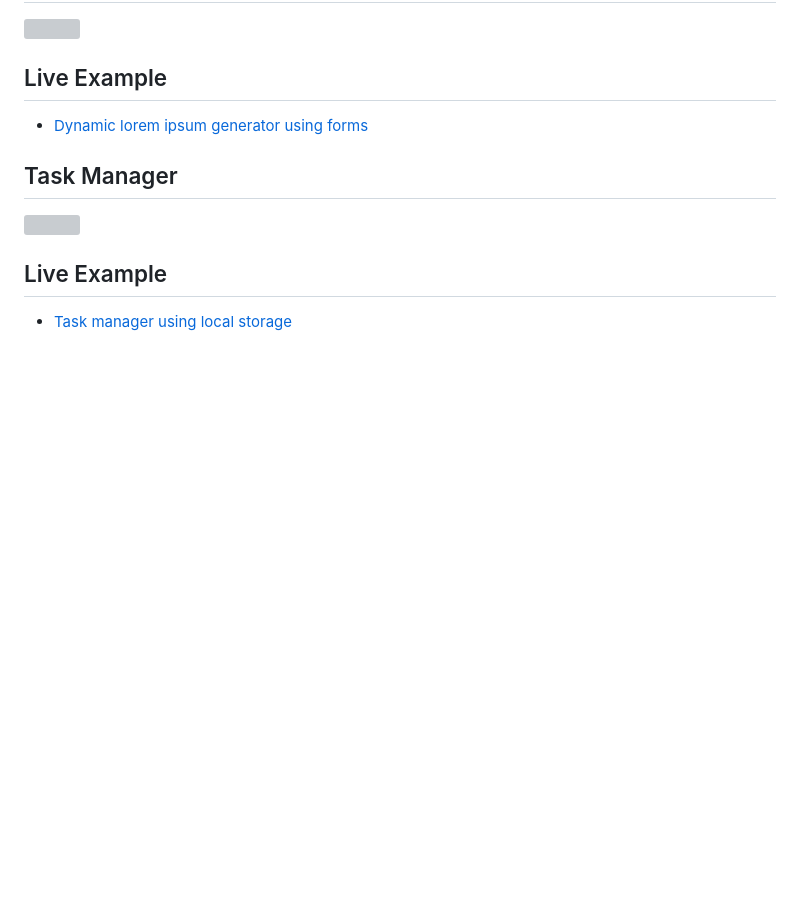
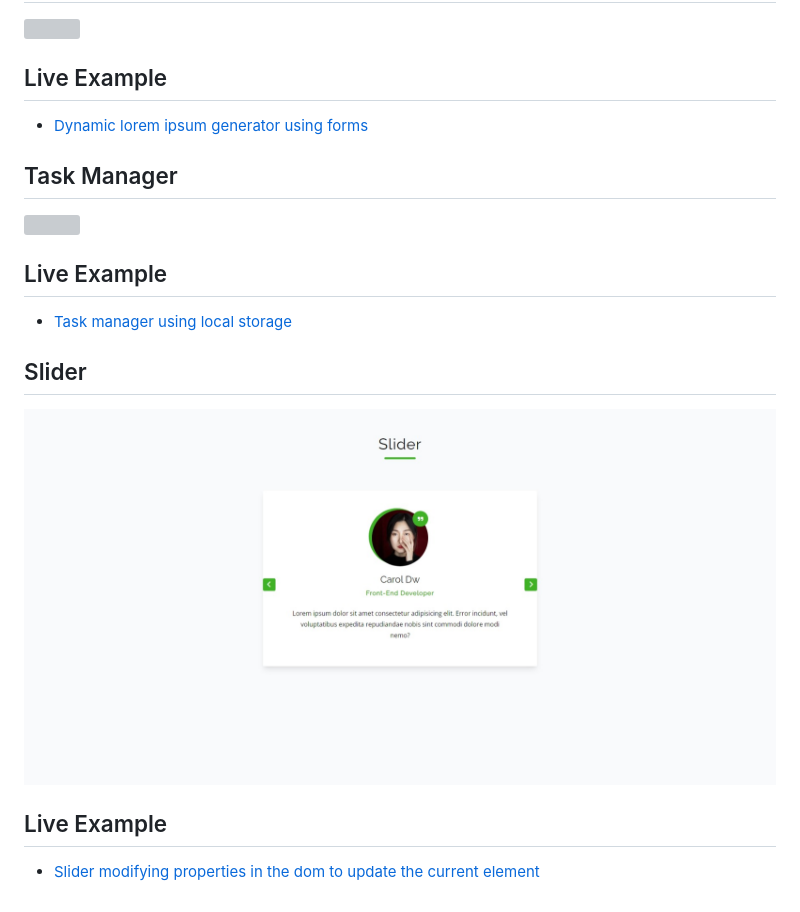
Before and after one commit to armandomzn/javascript-components, a Markdown page: README.md, the part around the change. GitHub-like rendering; pictures changed too: screenshots/slider.jpeg (added); blank space fills up the shorter version; grey boxes are pictures that could not be loaded.

Commit message:
readme and screenshots updated for slider project

```diff
--- a/README.md
+++ b/README.md
@@ -97,3 +97,8 @@
 ## Live Example
 
 - [Task manager using local storage](https://eloquent-cassata-5ab73c.netlify.app/)
+
+## Slider
+![](./screenshots/slider.jpeg)
+## Live Example
+- [Slider modifying properties in the dom to update the current element](https://incandescent-gumption-a0779c.netlify.app/)
```
